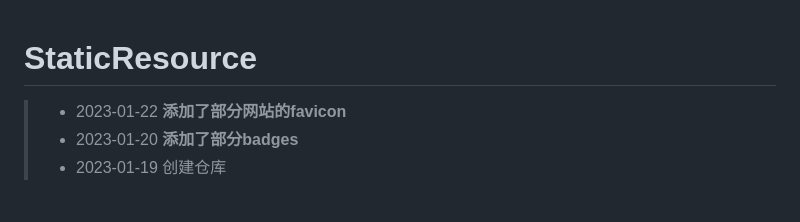
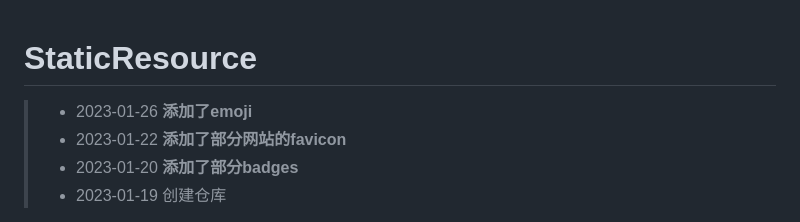
Before and after one commit to lizilong1993/StaticResource, a Markdown page: README.md, the part around the change. Rendered like a GitHub page.

```diff
--- a/README.md
+++ b/README.md
@@ -1,5 +1,6 @@
 # StaticResource
 
+> - 2023-01-26 **添加了emoji**
 > - 2023-01-22 **添加了部分网站的favicon**
 > - 2023-01-20 **添加了部分badges**
 > - 2023-01-19 创建仓库
```
